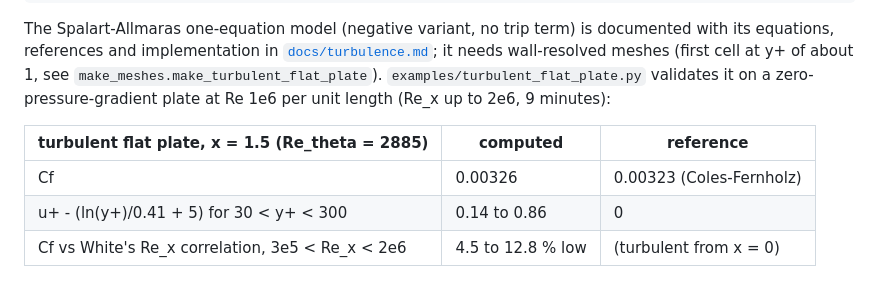
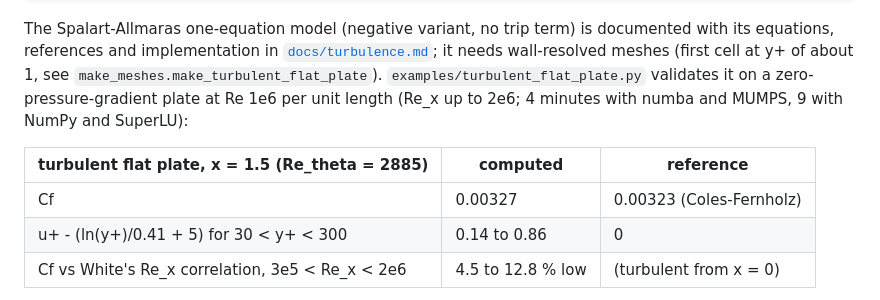
Before and after one commit to emarinhoss/aa540fem, a Markdown page: README.md, the part around the change. GitHub-like rendering.

Commit message:
Turbulent plate timing and rounding with the new defaults
Co-Authored-By: Claude Fable 5.1 <noreply@anthropic.com>
Claude-Session: https://claude.ai/code/session_01P623RQ6mMgXu9S4gqXVKRF

```diff
--- a/README.md
+++ b/README.md
@@ -257,11 +257,12 @@ is documented with its equations, references and implementation in
 [`docs/turbulence.md`](docs/turbulence.md); it needs wall-resolved meshes
 (first cell at y+ of about 1, see `make_meshes.make_turbulent_flat_plate`).
 `examples/turbulent_flat_plate.py` validates it on a zero-pressure-gradient
-plate at Re 1e6 per unit length (Re_x up to 2e6, 9 minutes):
+plate at Re 1e6 per unit length (Re_x up to 2e6; 4 minutes with numba and
+MUMPS, 9 with NumPy and SuperLU):
 
 | turbulent flat plate, x = 1.5 (Re_theta = 2885) | computed | reference |
 |-------------------------------------------------|----------|-----------|
-| Cf                                              | 0.00326  | 0.00323 (Coles-Fernholz) |
+| Cf                                              | 0.00327  | 0.00323 (Coles-Fernholz) |
 | u+ - (ln(y+)/0.41 + 5) for 30 < y+ < 300        | 0.14 to 0.86 | 0 |
 | Cf vs White's Re_x correlation, 3e5 < Re_x < 2e6 | 4.5 to 12.8 % low | (turbulent from x = 0) |
 
```
Also changed, not shown: docs/parallel.md (+3 -3 lines), docs/turbulence.md (+5 -4 lines).
